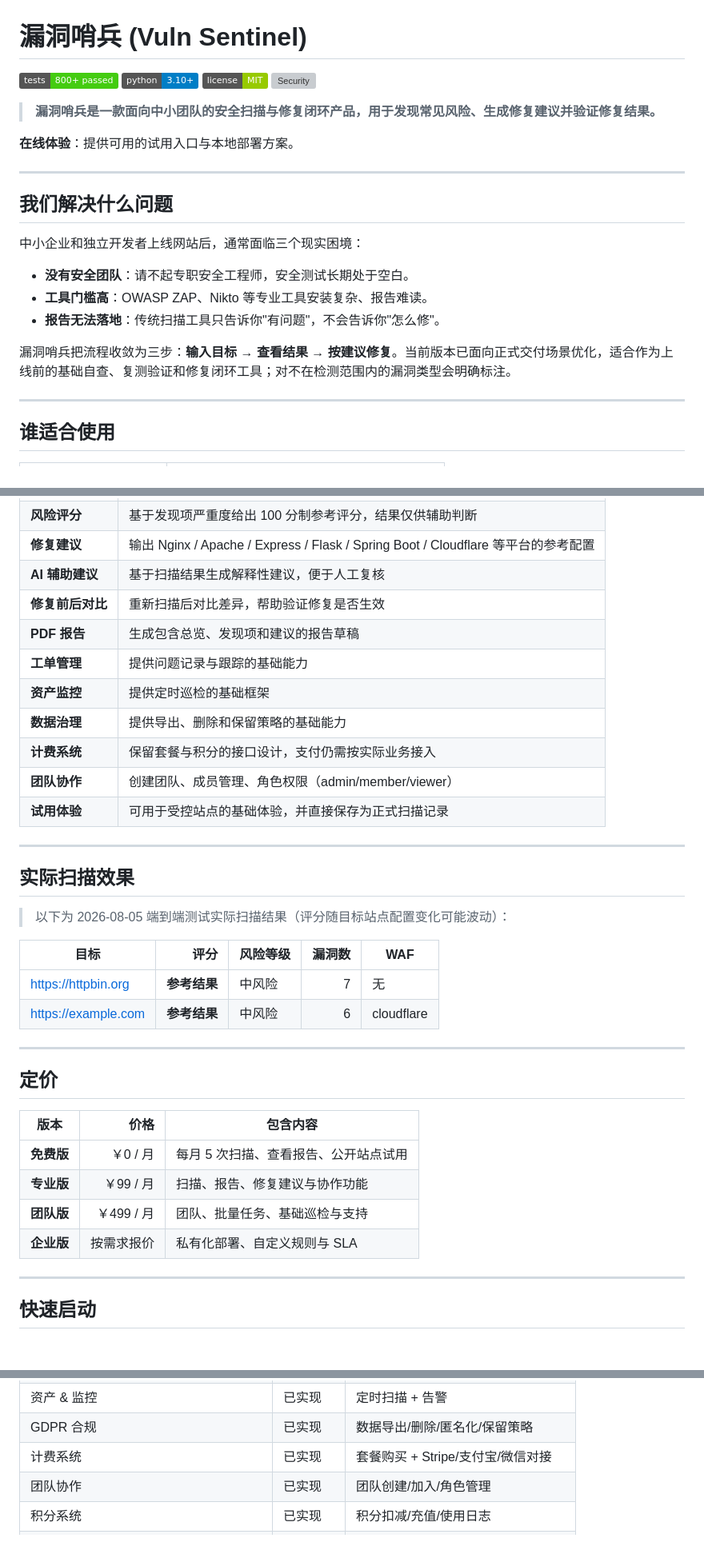
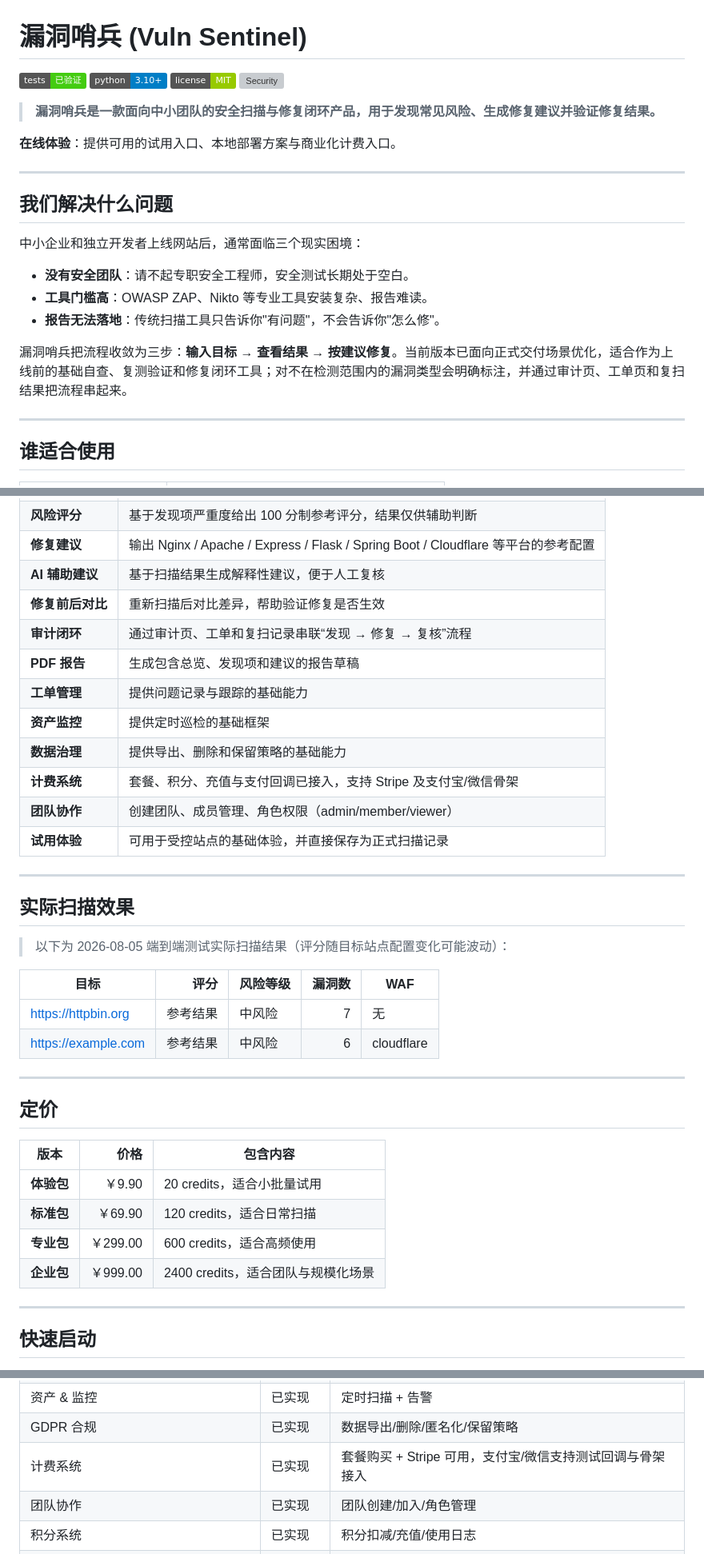
Before and after one commit to tomjoy248-crypto/vuln-sentinel, a Markdown page: README.md, 3 parts joined by grey strips. Shown at 80% size. GitHub-like rendering; badges without logos; blank space fills up the shorter version; grey boxes are pictures that could not be loaded.

Commit message:
Fix README product and pricing details

```diff
--- a/README.md
+++ b/README.md
@@ -1,13 +1,13 @@
 # 漏洞哨兵 (Vuln Sentinel)
 
-[![Tests](https://img.shields.io/badge/tests-800%2B%20passed-brightgreen)](tests/)
+[![Tests](https://img.shields.io/badge/tests-已验证-brightgreen)](tests/)
 [![Python](https://img.shields.io/badge/python-3.10%2B-blue)]()
 [![License](https://img.shields.io/badge/license-MIT-green)]()
 [![Security](https://img.shields.io/badge/bandit-0%20high%2Fmedium-brightgreen)]()
 
 > **漏洞哨兵是一款面向中小团队的安全扫描与修复闭环产品，用于发现常见风险、生成修复建议并验证修复结果。**
 
-**在线体验**：提供可用的试用入口与本地部署方案。
+**在线体验**：提供可用的试用入口、本地部署方案与商业化计费入口。
 
 ---
 
@@ -19,7 +19,7 @@
 - **工具门槛高**：OWASP ZAP、Nikto 等专业工具安装复杂、报告难读。
 - **报告无法落地**：传统扫描工具只告诉你"有问题"，不会告诉你"怎么修"。
 
-漏洞哨兵把流程收敛为三步：**输入目标 → 查看结果 → 按建议修复**。当前版本已面向正式交付场景优化，适合作为上线前的基础自查、复测验证和修复闭环工具；对不在检测范围内的漏洞类型会明确标注。
+漏洞哨兵把流程收敛为三步：**输入目标 → 查看结果 → 按建议修复**。当前版本已面向正式交付场景优化，适合作为上线前的基础自查、复测验证和修复闭环工具；对不在检测范围内的漏洞类型会明确标注，并通过审计页、工单页和复扫结果把流程串起来。
 
 ---
 
@@ -43,11 +43,12 @@
 | **修复建议** | 输出 Nginx / Apache / Express / Flask / Spring Boot / Cloudflare 等平台的参考配置 |
 | **AI 辅助建议** | 基于扫描结果生成解释性建议，便于人工复核 |
 | **修复前后对比** | 重新扫描后对比差异，帮助验证修复是否生效 |
+| **审计闭环** | 通过审计页、工单和复扫记录串联“发现 → 修复 → 复核”流程 |
 | **PDF 报告** | 生成包含总览、发现项和建议的报告草稿 |
 | **工单管理** | 提供问题记录与跟踪的基础能力 |
 | **资产监控** | 提供定时巡检的基础框架 |
 | **数据治理** | 提供导出、删除和保留策略的基础能力 |
-| **计费系统** | 保留套餐与积分的接口设计，支付仍需按实际业务接入 |
+| **计费系统** | 套餐、积分、充值与支付回调已接入，支持 Stripe 及支付宝/微信骨架 |
 | **团队协作** | 创建团队、成员管理、角色权限（admin/member/viewer）|
 | **试用体验** | 可用于受控站点的基础体验，并直接保存为正式扫描记录 |
 
@@ -59,8 +60,8 @@
 
 | 目标 | 评分 | 风险等级 | 漏洞数 | WAF |
 |---|---:|---|---:|---|
-| https://httpbin.org | **参考结果** | 中风险 | 7 | 无 |
-| https://example.com | **参考结果** | 中风险 | 6 | cloudflare |
+| https://httpbin.org | 参考结果 | 中风险 | 7 | 无 |
+| https://example.com | 参考结果 | 中风险 | 6 | cloudflare |
 
 ---
 
@@ -68,10 +69,10 @@
 
 | 版本 | 价格 | 包含内容 |
 |---|---:|---|
-| **免费版** | ￥0 / 月 | 每月 5 次扫描、查看报告、公开站点试用 |
-| **专业版** | ￥99 / 月 | 扫描、报告、修复建议与协作功能 |
-| **团队版** | ￥499 / 月 | 团队、批量任务、基础巡检与支持 |
-| **企业版** | 按需求报价 | 私有化部署、自定义规则与 SLA |
+| **体验包** | ￥9.90 | 20 credits，适合小批量试用 |
+| **标准包** | ￥69.90 | 120 credits，适合日常扫描 |
+| **专业包** | ￥299.00 | 600 credits，适合高频使用 |
+| **企业包** | ￥999.00 | 2400 credits，适合团队与规模化场景 |
 
 ---
 
@@ -270,7 +271,7 @@ alembic downgrade -1
 | 工单系统 | 已实现 | 完整 CRUD |
 | 资产 & 监控 | 已实现 | 定时扫描 + 告警 |
 | GDPR 合规 | 已实现 | 数据导出/删除/匿名化/保留策略 |
-| 计费系统 | 已实现 | 套餐购买 + Stripe/支付宝/微信对接 |
+| 计费系统 | 已实现 | 套餐购买 + Stripe 可用，支付宝/微信支持测试回调与骨架接入 |
 | 团队协作 | 已实现 | 团队创建/加入/角色管理 |
 | 积分系统 | 已实现 | 积分扣减/充值/使用日志 |
 | 审计日志 | 已实现 | 关键操作记录与管理员查询 |
```
Also changed, not shown: other parts of README.md (+6 -6 lines).
